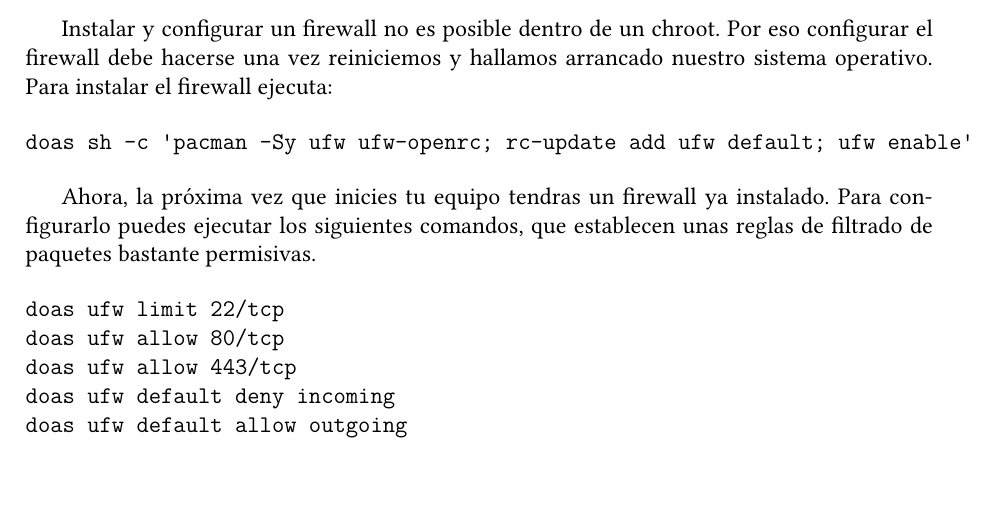
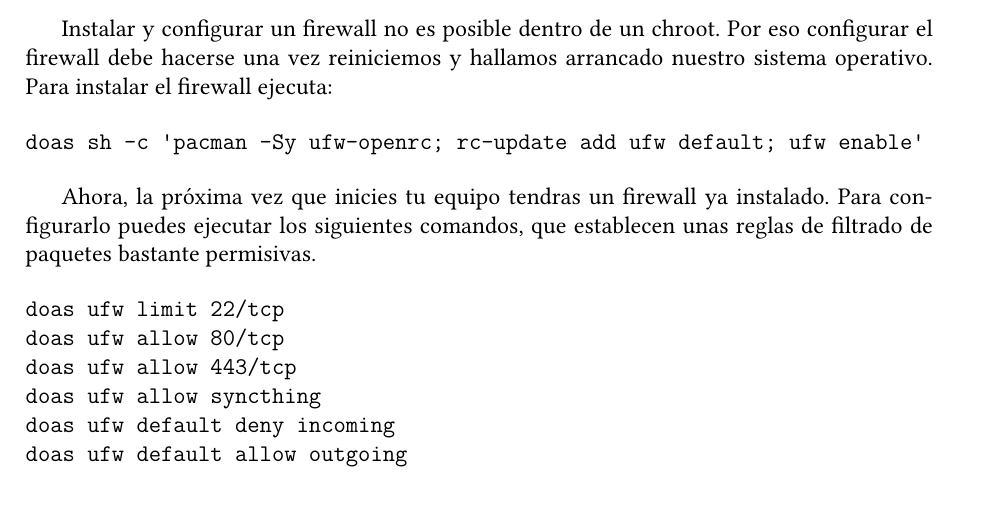
Before and after one commit to aleister888/artixRC-dotfiles, a LaTeX document (Help.tex): part of page 12 of 13, cut so that both start at the same text. Compiled offline with XeLaTeX; a missing font is replaced by an installed copy or a similar font.

Commit message:
remove dependencies after install

```diff
--- a/Help.tex
+++ b/Help.tex
@@ -571,7 +571,7 @@
 Instalar y configurar un firewall no es posible dentro de un chroot. Por eso configurar el firewall debe hacerse una vez reiniciemos y hallamos arrancado nuestro sistema operativo. Para instalar el firewall ejecuta:
 
 \begin{verbatim}
-doas sh -c 'pacman -Sy ufw ufw-openrc; rc-update add ufw default; ufw enable'
+doas sh -c 'pacman -Sy ufw-openrc; rc-update add ufw default; ufw enable'
 \end{verbatim}
 
 Ahora, la próxima vez que inicies tu equipo tendras un firewall ya instalado. Para configurarlo puedes ejecutar los siguientes comandos, que establecen unas reglas de filtrado de paquetes bastante permisivas.
@@ -580,6 +580,7 @@
 doas ufw limit 22/tcp
 doas ufw allow 80/tcp
 doas ufw allow 443/tcp
+doas ufw allow syncthing
 doas ufw default deny incoming
 doas ufw default allow outgoing
 \end{verbatim}
```
Also changed, not shown: 2 other files.
